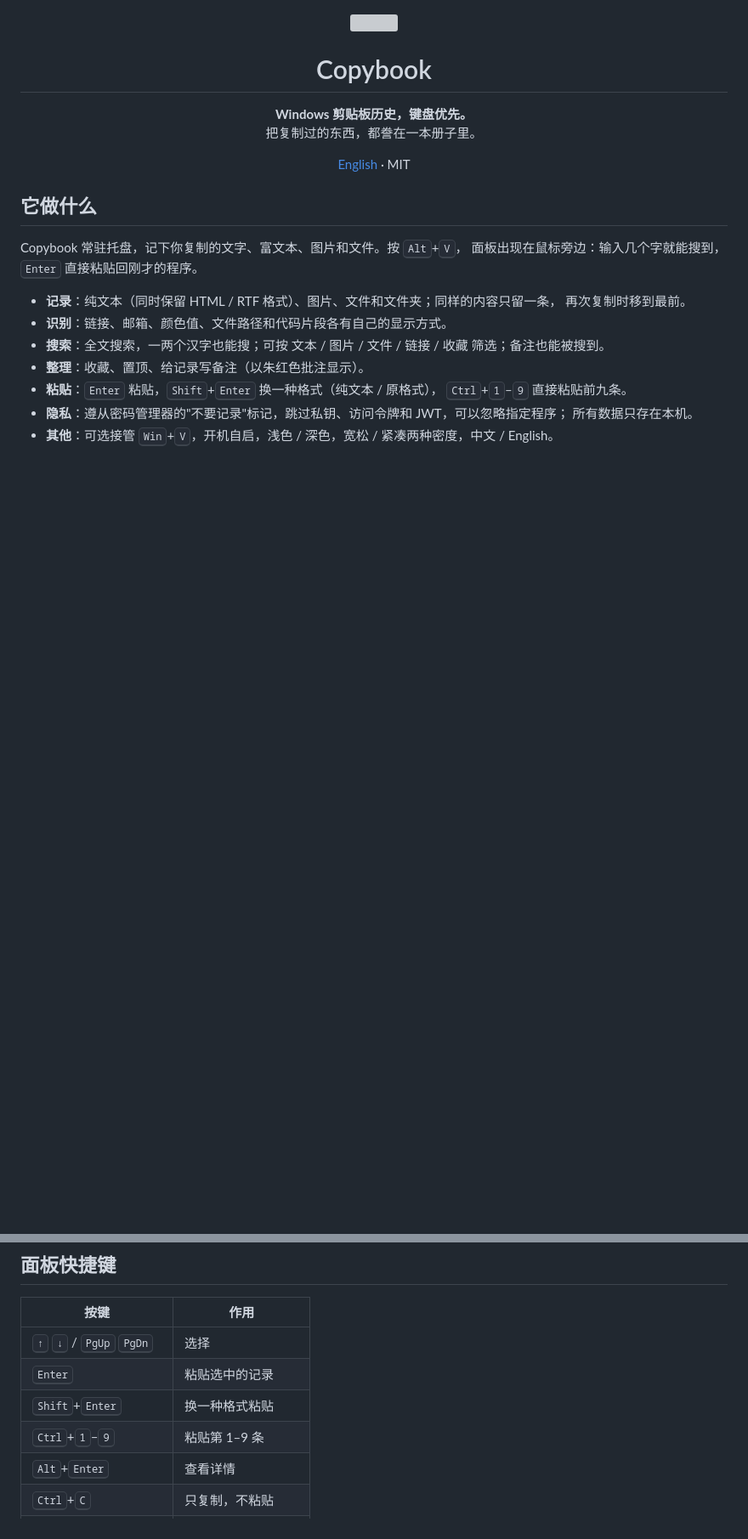
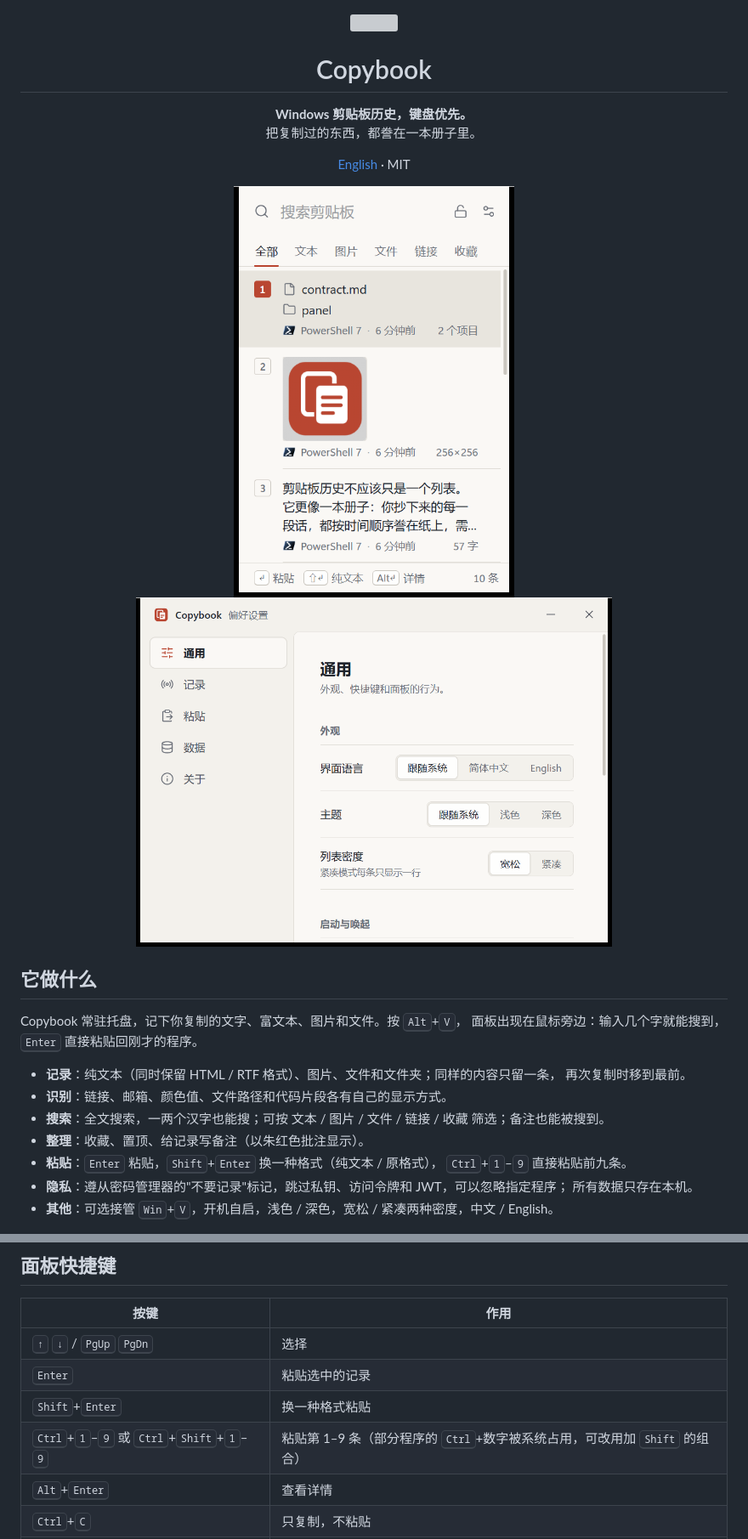
Before and after one commit to wio-ki/Copybook, a Markdown page: README.md, 2 parts joined by grey strips. Shown at 85% size. Drawn GitHub-style; pictures changed too: docs/screenshots/panel.png (added), docs/screenshots/settings.png (added); blank space fills up the shorter version; grey boxes are pictures that could not be loaded.

Commit message:
Docs: screenshots, quick-paste keys, paste ordering
Co-Authored-By: Claude Opus 5.5 <noreply@anthropic.com>

```diff
--- a/README.md
+++ b/README.md
@@ -7,6 +7,10 @@
 把复制过的东西，都誊在一本册子里。
 
 [English](#english) · MIT
+
+<img src="docs/screenshots/panel.png" width="330" alt="剪贴板面板" />
+<img src="docs/screenshots/settings.png" width="560" alt="偏好设置" />
+
 </div>
 
 ## 它做什么
@@ -32,7 +36,7 @@ Copybook 常驻托盘，记下你复制的文字、富文本、图片和文件
 | <kbd>↑</kbd> <kbd>↓</kbd> / <kbd>PgUp</kbd> <kbd>PgDn</kbd> | 选择 |
 | <kbd>Enter</kbd> | 粘贴选中的记录 |
 | <kbd>Shift</kbd>+<kbd>Enter</kbd> | 换一种格式粘贴 |
-| <kbd>Ctrl</kbd>+<kbd>1</kbd>–<kbd>9</kbd> | 粘贴第 1–9 条 |
+| <kbd>Ctrl</kbd>+<kbd>1</kbd>–<kbd>9</kbd> 或 <kbd>Ctrl</kbd>+<kbd>Shift</kbd>+<kbd>1</kbd>–<kbd>9</kbd> | 粘贴第 1–9 条（部分程序的 <kbd>Ctrl</kbd>+数字被系统占用，可改用加 <kbd>Shift</kbd> 的组合） |
 | <kbd>Alt</kbd>+<kbd>Enter</kbd> | 查看详情 |
 | <kbd>Ctrl</kbd>+<kbd>C</kbd> | 只复制，不粘贴 |
 | <kbd>Ctrl</kbd>+<kbd>S</kbd> / <kbd>Ctrl</kbd>+<kbd>P</kbd> | 收藏 / 置顶 |
```
Also changed, not shown: other parts of README.md (+1 -1 lines), docs/contract.md (+7 -3 lines), 2 other files.
